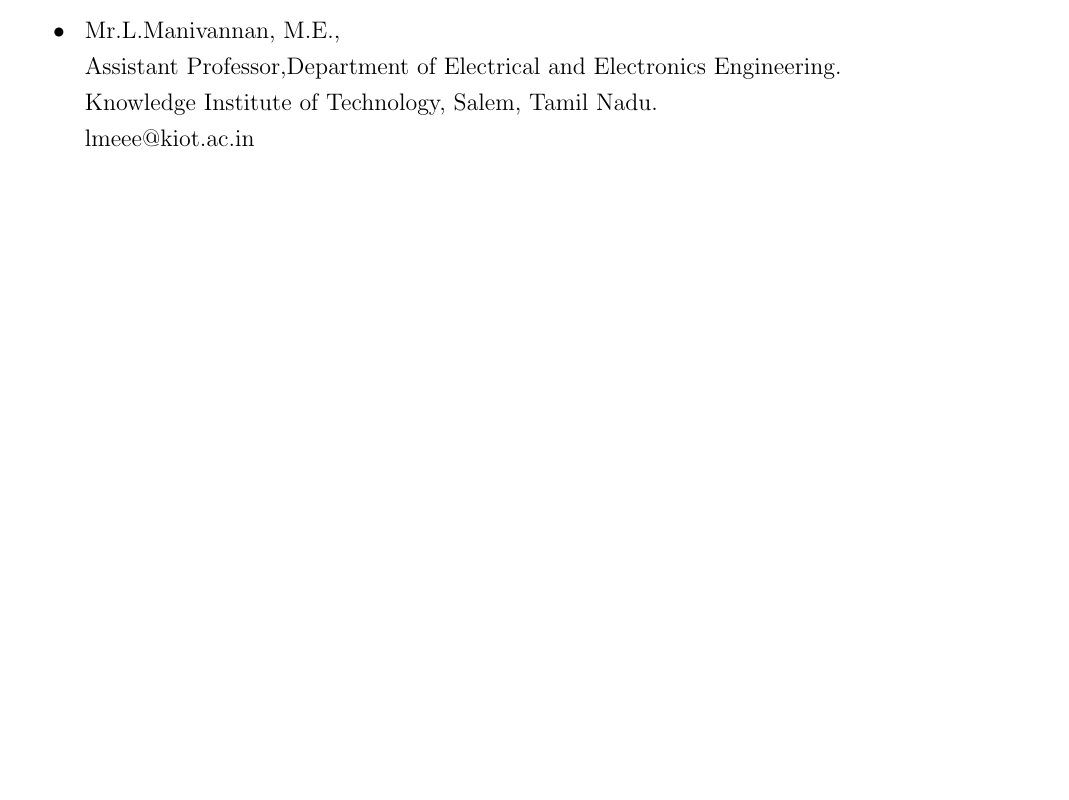
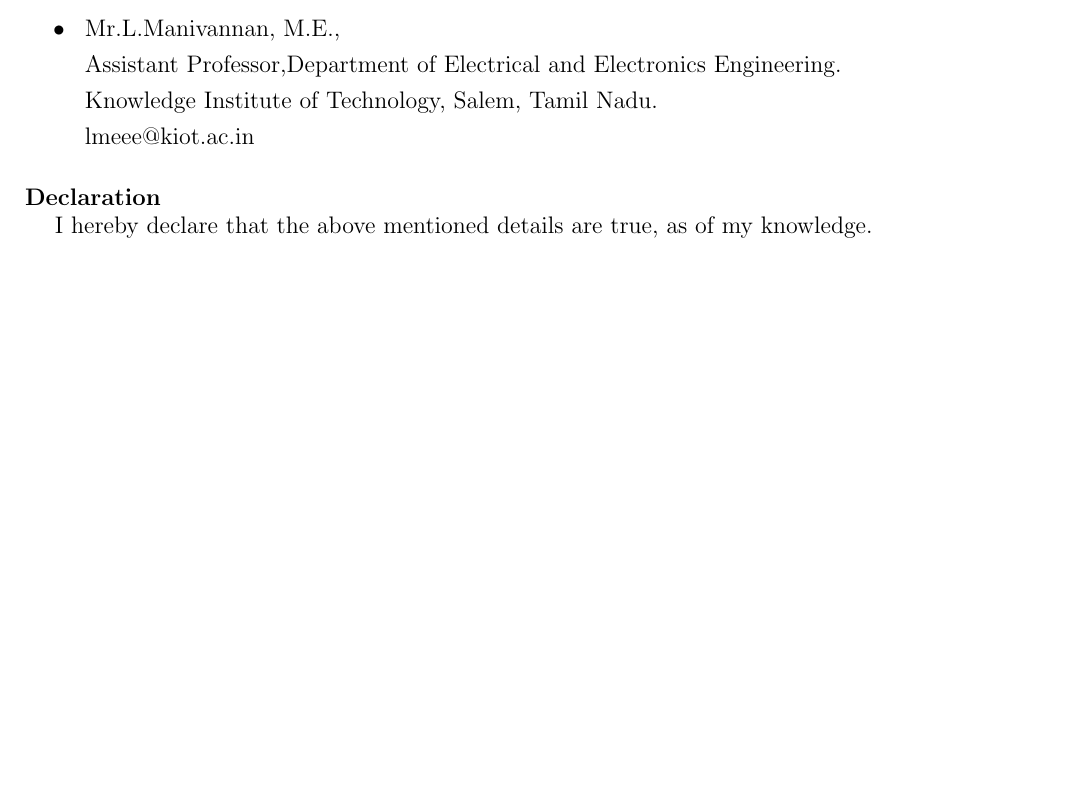
Before and after one commit to smkmahesh5/Maheshkumar_Resume, a LaTeX CV (Maheshkumar_Resume/Maheshkumar_Resume.tex): part of page 3 of 3, cut so that both start at the same text, the shorter picture padded with empty space. Compiled offline with pdfLaTeX.

Commit message:
Add files via upload
Included my Declaration.

```diff
--- a/Maheshkumar_Resume/Maheshkumar_Resume.tex
+++ b/Maheshkumar_Resume/Maheshkumar_Resume.tex
@@ -162,4 +162,8 @@
 \end{description}
 \end{itemize}
 
+\textbf{\\* Declaration}
+
+I hereby declare that the above mentioned details are true, as of my knowledge.
+
 \end{document}
```
Also changed, not shown: Maheshkumar_Resume/Maheshkumar_Resume.pdf, 1 other file.
